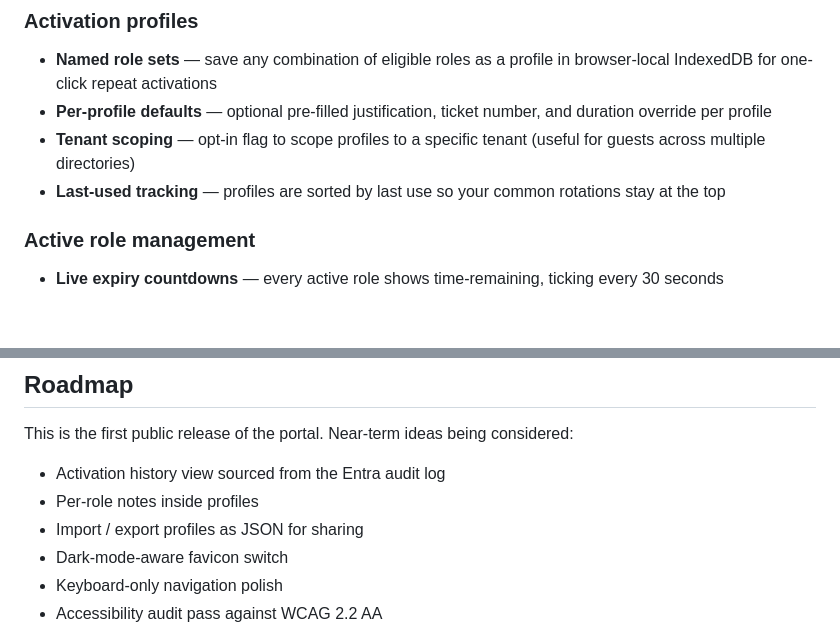
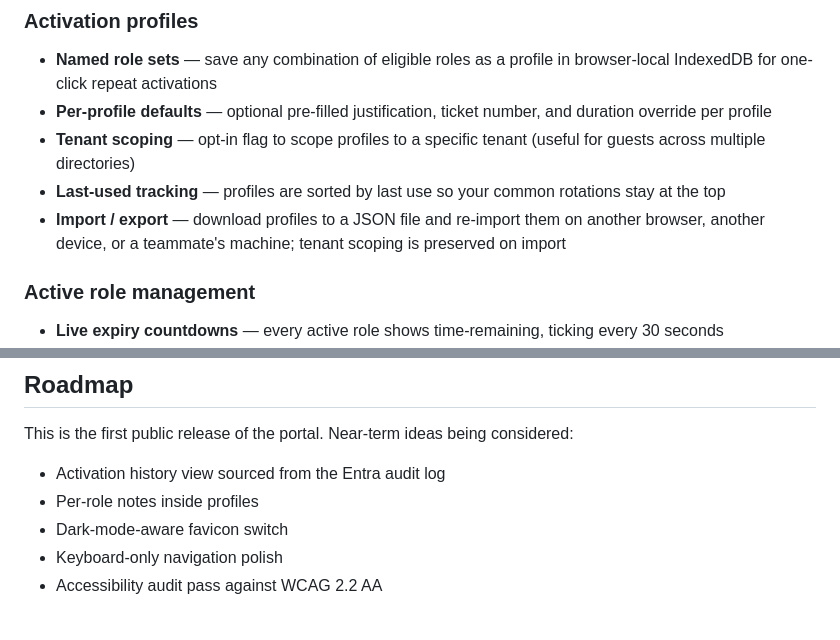
Before and after one commit to Noble-Effeciency13/PIMActivation-Portal, a Markdown page: README.md, 2 parts joined by grey strips. Drawn GitHub-style; blank space fills up the shorter version.

Commit message:
Document JSON import/export for profiles
Add entries to CHANGELOG.md and README.md documenting a new JSON import/export feature for profiles. Notes explain that profiles can be downloaded to a JSON file and re-imported across browsers, devices, or teammates, and that tenant scoping is preserved on import. Also remove a duplicate import/export bullet from the README.

```diff
--- a/README.md
+++ b/README.md
@@ -89,6 +89,7 @@ The portal is a pure single-page application. There is no backend, no proxy, and
 - **Per-profile defaults** — optional pre-filled justification, ticket number, and duration override per profile
 - **Tenant scoping** — opt-in flag to scope profiles to a specific tenant (useful for guests across multiple directories)
 - **Last-used tracking** — profiles are sorted by last use so your common rotations stay at the top
+- **Import / export** — download profiles to a JSON file and re-import them on another browser, another device, or a teammate's machine; tenant scoping is preserved on import
 
 ### Active role management
 
@@ -417,7 +418,6 @@ This is the first public release of the portal. Near-term ideas being considered
 
 - Activation history view sourced from the Entra audit log
 - Per-role notes inside profiles
-- Import / export profiles as JSON for sharing
 - Dark-mode-aware favicon switch
 - Keyboard-only navigation polish
 - Accessibility audit pass against WCAG 2.2 AA
```
Also changed, not shown: CHANGELOG.md (+1 -0 lines).
